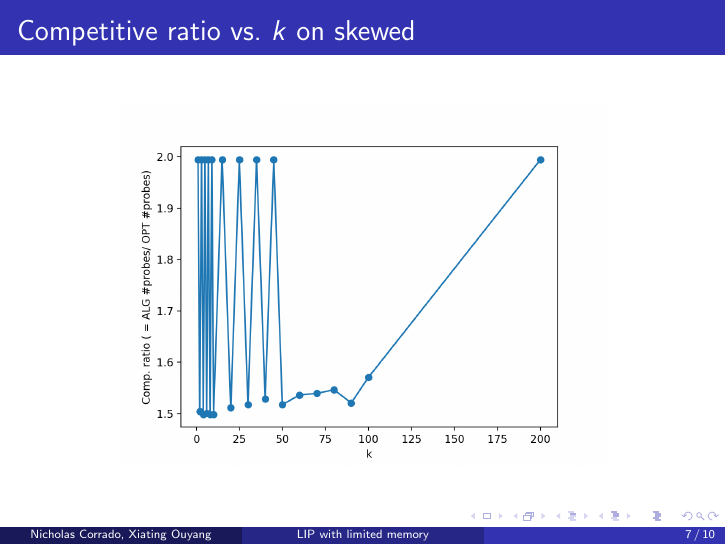
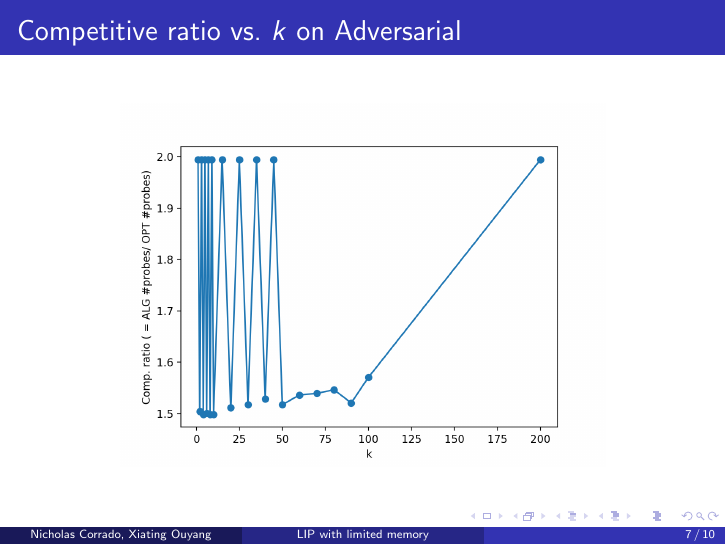
Before and after one commit to NicholasCorrado/LIP, LaTeX slides (doc/slides.tex): page 37 of 40. Compiled offline with pdfLaTeX.

Commit message:
slides updated to show only cr on adversarial

```diff
--- a/doc/slides.tex
+++ b/doc/slides.tex
@@ -239,7 +239,7 @@ University of Wisconsin-Madison \\ % Your institution for the title page
 
 
 \begin{frame}
-  \frametitle{Competitive ratio vs.\ $k$ on skewed}
+  \frametitle{Competitive ratio vs.\ $k$ on Adversarial}
   \begin{figure}
     \centering
     \includegraphics[height=0.7\textheight,keepaspectratio]{cr-k-skewed}
```
Also changed, not shown: doc/slides.pdf.
